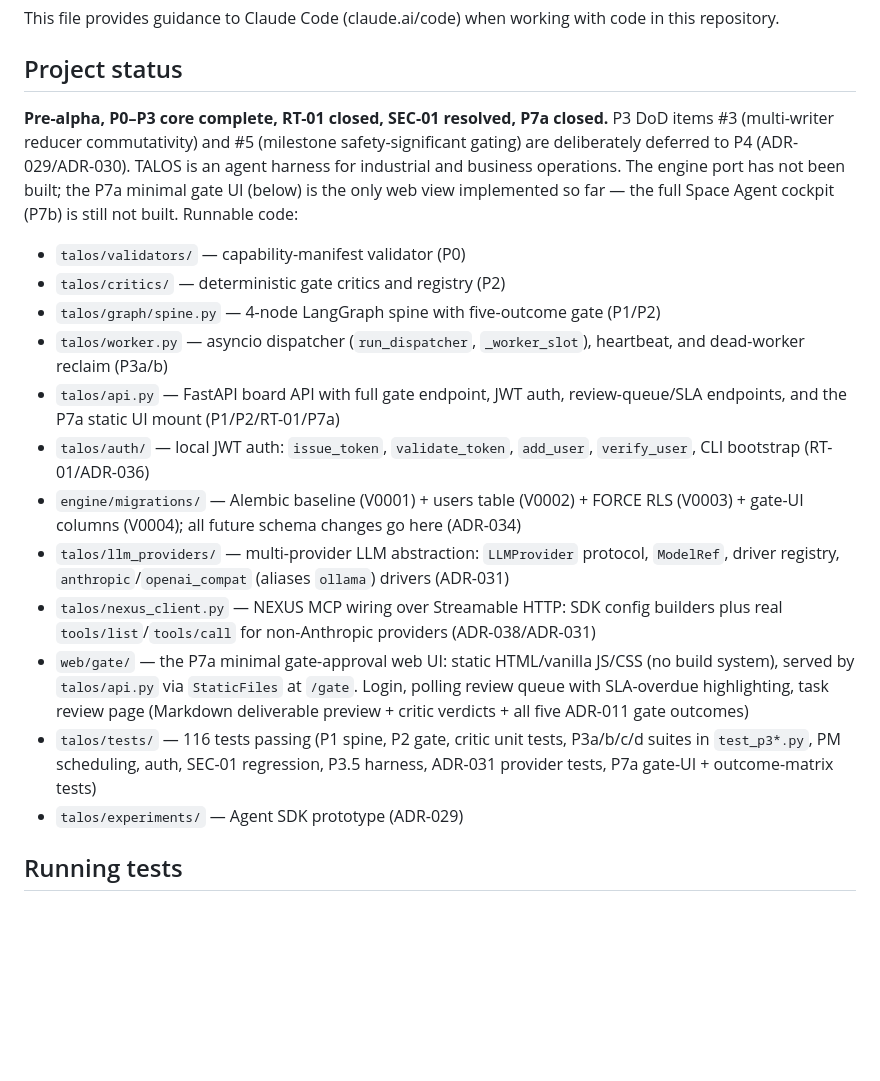
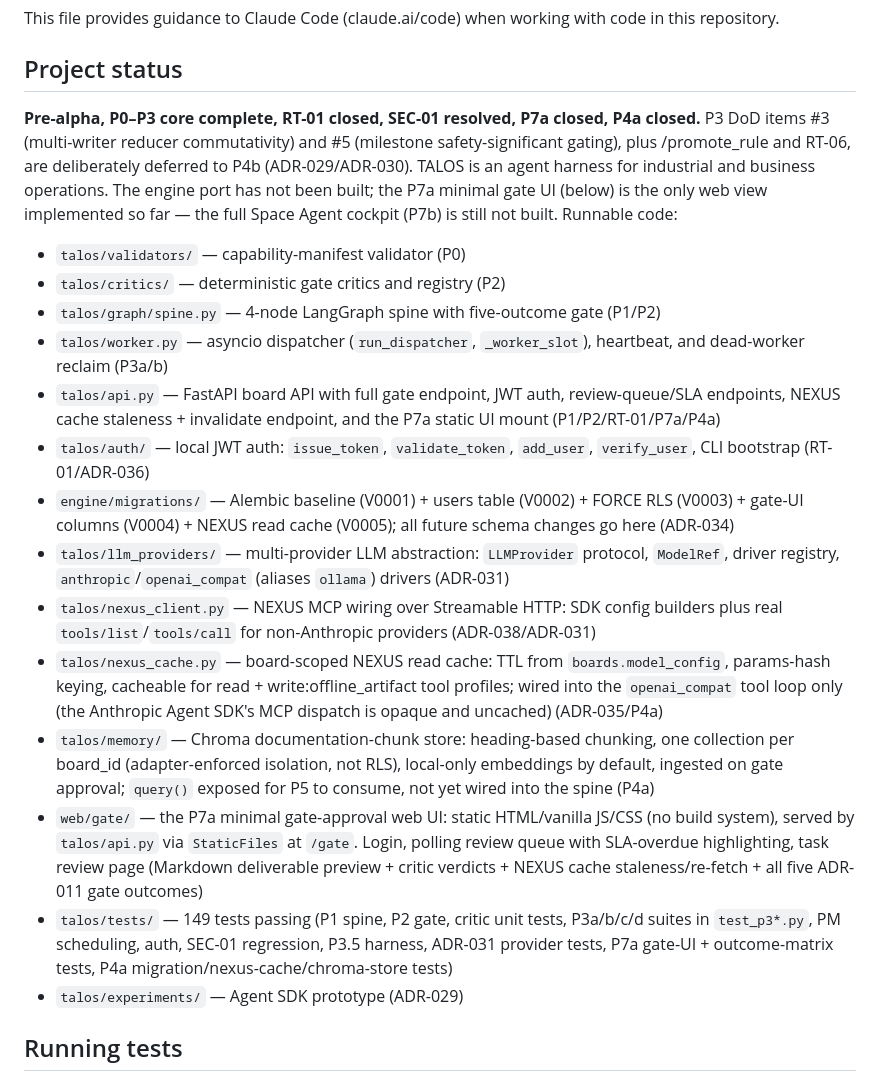
Before and after one commit to HuntIntegrativeSolutions/talos, a Markdown page: CLAUDE.md, the part around the change. GitHub-like rendering; blank space fills up the shorter version.

```diff
--- a/CLAUDE.md
+++ b/CLAUDE.md
@@ -4,18 +4,20 @@ This file provides guidance to Claude Code (claude.ai/code) when working with co
 
 ## Project status
 
-**Pre-alpha, P0–P3 core complete, RT-01 closed, SEC-01 resolved, P7a closed.** P3 DoD items #3 (multi-writer reducer commutativity) and #5 (milestone safety-significant gating) are deliberately deferred to P4 (ADR-029/ADR-030). TALOS is an agent harness for industrial and business operations. The engine port has not been built; the P7a minimal gate UI (below) is the only web view implemented so far — the full Space Agent cockpit (P7b) is still not built. Runnable code:
+**Pre-alpha, P0–P3 core complete, RT-01 closed, SEC-01 resolved, P7a closed, P4a closed.** P3 DoD items #3 (multi-writer reducer commutativity) and #5 (milestone safety-significant gating), plus /promote_rule and RT-06, are deliberately deferred to P4b (ADR-029/ADR-030). TALOS is an agent harness for industrial and business operations. The engine port has not been built; the P7a minimal gate UI (below) is the only web view implemented so far — the full Space Agent cockpit (P7b) is still not built. Runnable code:
 - `talos/validators/` — capability-manifest validator (P0)
 - `talos/critics/` — deterministic gate critics and registry (P2)
 - `talos/graph/spine.py` — 4-node LangGraph spine with five-outcome gate (P1/P2)
 - `talos/worker.py` — asyncio dispatcher (`run_dispatcher`, `_worker_slot`), heartbeat, and dead-worker reclaim (P3a/b)
-- `talos/api.py` — FastAPI board API with full gate endpoint, JWT auth, review-queue/SLA endpoints, and the P7a static UI mount (P1/P2/RT-01/P7a)
+- `talos/api.py` — FastAPI board API with full gate endpoint, JWT auth, review-queue/SLA endpoints, NEXUS cache staleness + invalidate endpoint, and the P7a static UI mount (P1/P2/RT-01/P7a/P4a)
 - `talos/auth/` — local JWT auth: `issue_token`, `validate_token`, `add_user`, `verify_user`, CLI bootstrap (RT-01/ADR-036)
-- `engine/migrations/` — Alembic baseline (V0001) + users table (V0002) + FORCE RLS (V0003) + gate-UI columns (V0004); all future schema changes go here (ADR-034)
+- `engine/migrations/` — Alembic baseline (V0001) + users table (V0002) + FORCE RLS (V0003) + gate-UI columns (V0004) + NEXUS read cache (V0005); all future schema changes go here (ADR-034)
 - `talos/llm_providers/` — multi-provider LLM abstraction: `LLMProvider` protocol, `ModelRef`, driver registry, `anthropic`/`openai_compat` (aliases `ollama`) drivers (ADR-031)
 - `talos/nexus_client.py` — NEXUS MCP wiring over Streamable HTTP: SDK config builders plus real `tools/list`/`tools/call` for non-Anthropic providers (ADR-038/ADR-031)
-- `web/gate/` — the P7a minimal gate-approval web UI: static HTML/vanilla JS/CSS (no build system), served by `talos/api.py` via `StaticFiles` at `/gate`. Login, polling review queue with SLA-overdue highlighting, task review page (Markdown deliverable preview + critic verdicts + all five ADR-011 gate outcomes)
-- `talos/tests/` — 116 tests passing (P1 spine, P2 gate, critic unit tests, P3a/b/c/d suites in `test_p3*.py`, PM scheduling, auth, SEC-01 regression, P3.5 harness, ADR-031 provider tests, P7a gate-UI + outcome-matrix tests)
+- `talos/nexus_cache.py` — board-scoped NEXUS read cache: TTL from `boards.model_config`, params-hash keying, cacheable for read + write:offline_artifact tool profiles; wired into the `openai_compat` tool loop only (the Anthropic Agent SDK's MCP dispatch is opaque and uncached) (ADR-035/P4a)
+- `talos/memory/` — Chroma documentation-chunk store: heading-based chunking, one collection per board_id (adapter-enforced isolation, not RLS), local-only embeddings by default, ingested on gate approval; `query()` exposed for P5 to consume, not yet wired into the spine (P4a)
+- `web/gate/` — the P7a minimal gate-approval web UI: static HTML/vanilla JS/CSS (no build system), served by `talos/api.py` via `StaticFiles` at `/gate`. Login, polling review queue with SLA-overdue highlighting, task review page (Markdown deliverable preview + critic verdicts + NEXUS cache staleness/re-fetch + all five ADR-011 gate outcomes)
+- `talos/tests/` — 149 tests passing (P1 spine, P2 gate, critic unit tests, P3a/b/c/d suites in `test_p3*.py`, PM scheduling, auth, SEC-01 regression, P3.5 harness, ADR-031 provider tests, P7a gate-UI + outcome-matrix tests, P4a migration/nexus-cache/chroma-store tests)
 - `talos/experiments/` — Agent SDK prototype (ADR-029)
 
 ## Running tests
```
Also changed, not shown: ROADMAP.md (+7 -5 lines).
